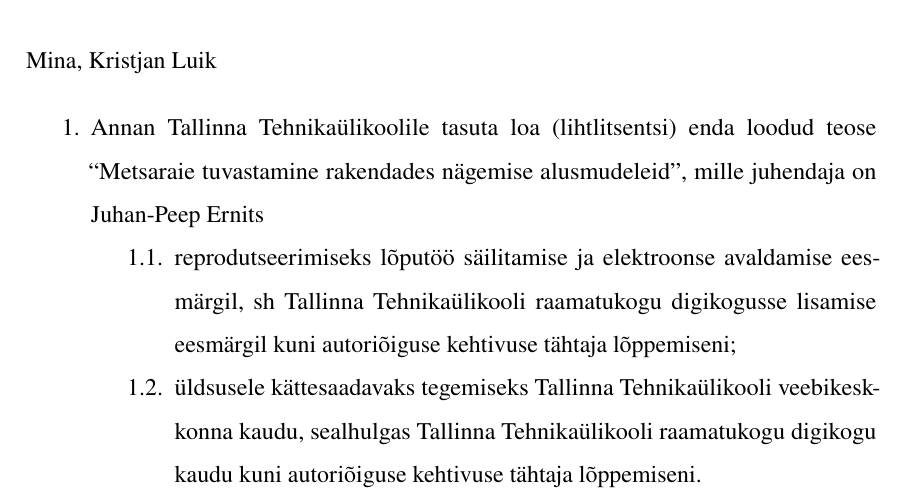
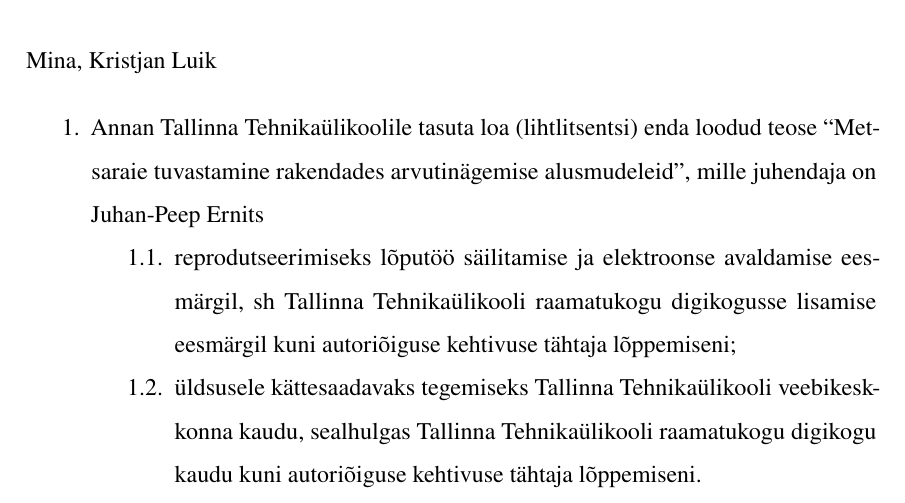
Before and after one commit to KristjanLuik/masters-thesis, a LaTeX thesis (main.tex): part of page 53 of 54, cut so that both start at the same text. Compiled offline with pdfLaTeX.

Commit message:
pealkiri täpsustatud

```diff
--- a/main.tex
+++ b/main.tex
@@ -44,7 +44,7 @@
 % If your work is in Estonian, English title is used for abstract. Don't forget to add it here!
 % For English thesis is vice versa
 \newcommand{\thesisTitleEng}{Logging detection using vision foundation models} % variable with thesis title
-\newcommand{\thesisTitleEst}{Metsaraie tuvastamine rakendades nägemise alusmudeleid} % Title in Estonian
+\newcommand{\thesisTitleEst}{Metsaraie tuvastamine rakendades arvutinägemise alusmudeleid} % Title in Estonian
 
 % Choose your thesis
 \newcommand{\thesisType}{Master's Thesis}
```
